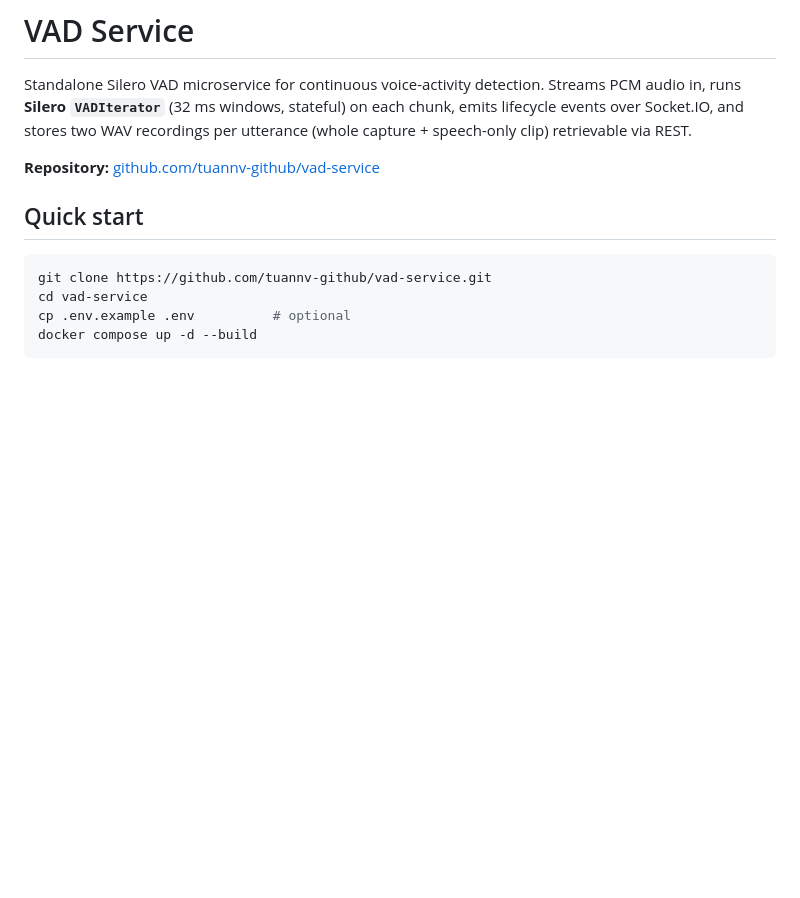
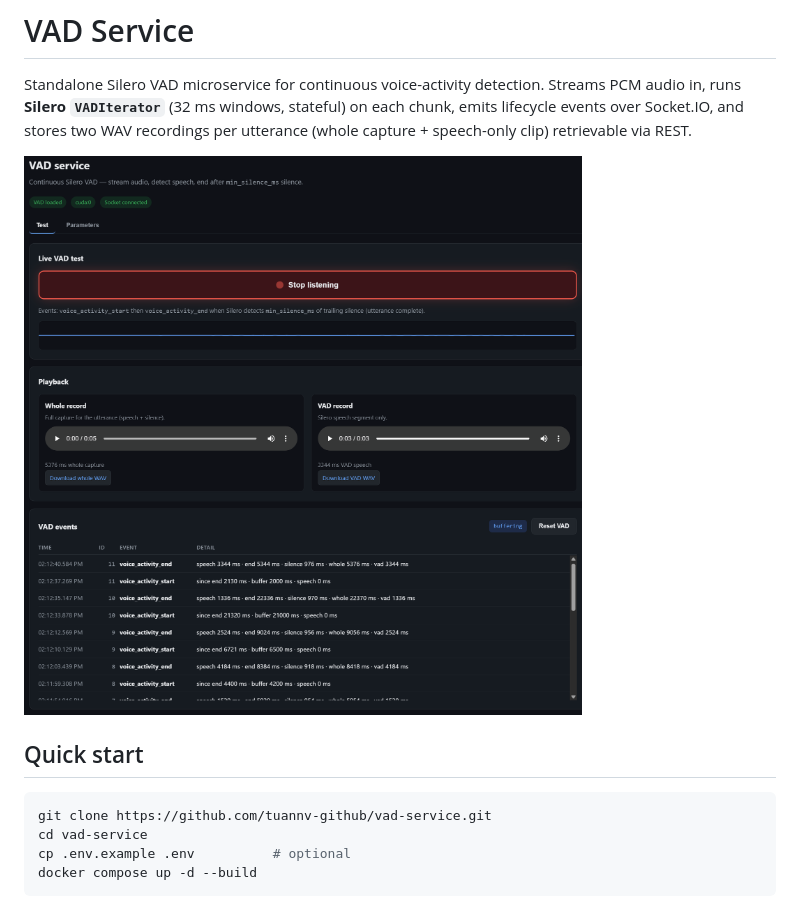
Before and after one commit to tuannv-github/vad-service, a Markdown page: readme.md, the part around the change. Drawn GitHub-style; pictures changed too: imgs/gui.png (added); blank space fills up the shorter version.

Commit message:
Add GUI screenshot to readme.
Co-authored-by: Cursor <cursoragent@cursor.com>

```diff
--- a/readme.md
+++ b/readme.md
@@ -2,7 +2,7 @@
 
 Standalone Silero VAD microservice for continuous voice-activity detection. Streams PCM audio in, runs **Silero `VADIterator`** (32 ms windows, stateful) on each chunk, emits lifecycle events over Socket.IO, and stores two WAV recordings per utterance (whole capture + speech-only clip) retrievable via REST.
 
-**Repository:** [github.com/tuannv-github/vad-service](https://github.com/tuannv-github/vad-service)
+![VAD service web GUI — Test and Parameters tabs](imgs/gui.png)
 
 ## Quick start
 
```
